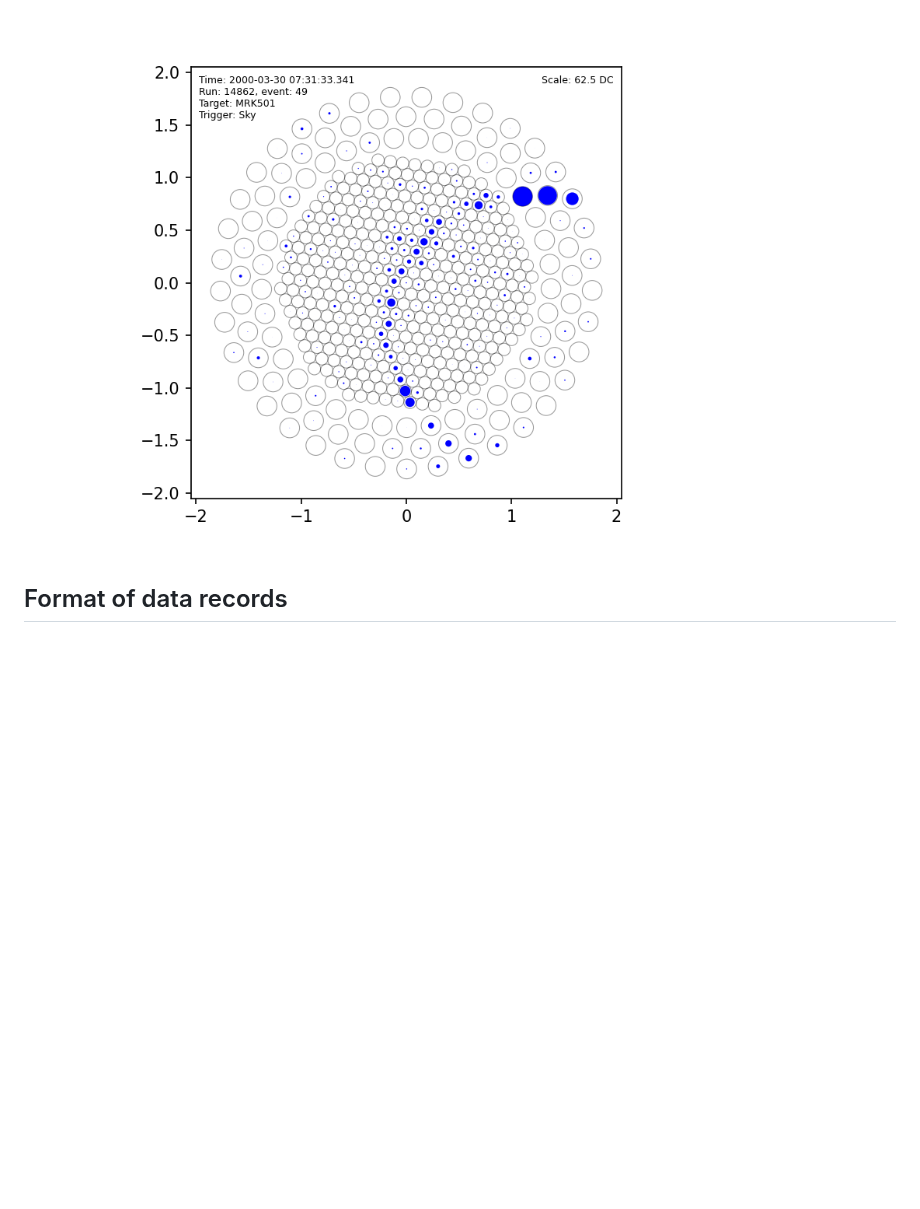
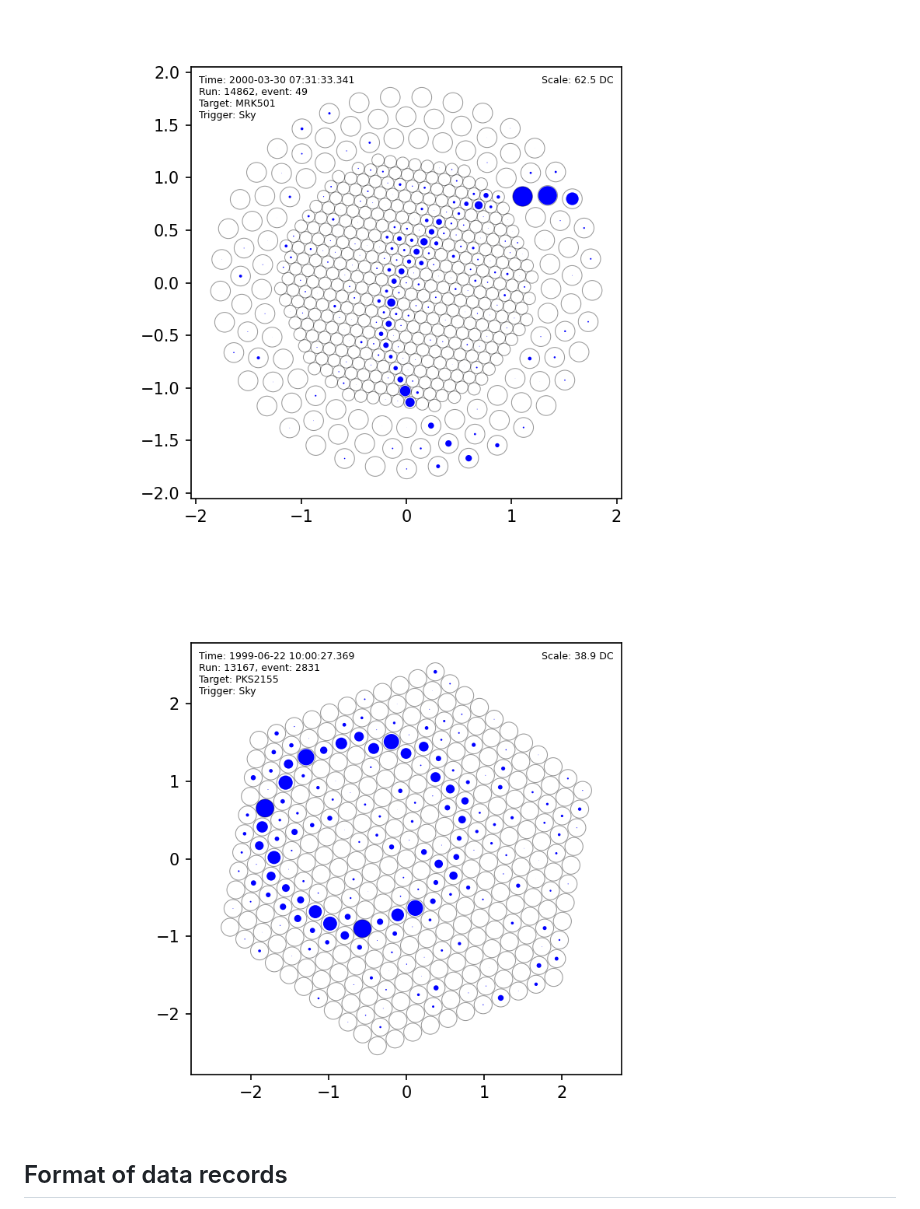
Before and after one commit to Whipple10m/pyfzreader, a Markdown page: README.md, the part around the change. Rendered like a GitHub page; pictures changed too: Assets/gt013167_ev02831.png (added); blank space fills up the shorter version.

Commit message:
Add 331 pixel camera example

```diff
--- a/README.md
+++ b/README.md
@@ -66,6 +66,8 @@ where we have also used the `fzreader.is_pedestal_event(record)` function to rep
 The Python notebook `Draw events.pynb` gives an example of how to use the reader to render events in a camera view. The notebook first loops through all events in a given `fz` file to calculate the mean pedestal in each channel, then reopens the file drawing the signal in each channel as a camera view. The notebook supports all Whipple cameras from the GRANITE epoch.
 
 ![Image of an event in the Whipple 490 pixel camera, possibly a muon.](https://github.com/Whipple10m/pyfzreader/blob/main/Assets/gt014862_ev00049.png)
+
+![Image of an event in the Whipple 331 pixel camera, possibly a muon.](https://github.com/Whipple10m/pyfzreader/blob/main/Assets/gt013167_ev02831.png)
 
 ## Format of data records
 
```
